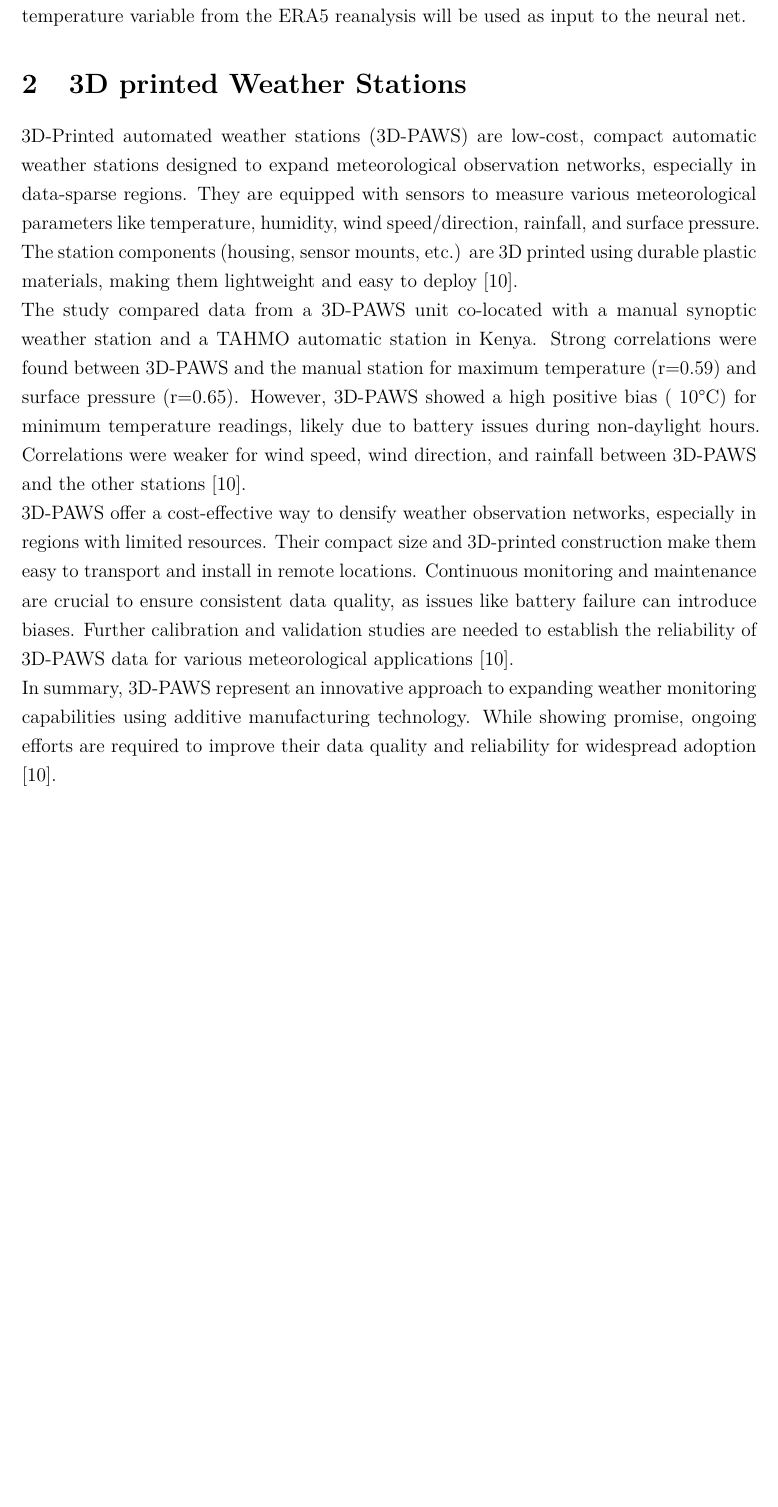
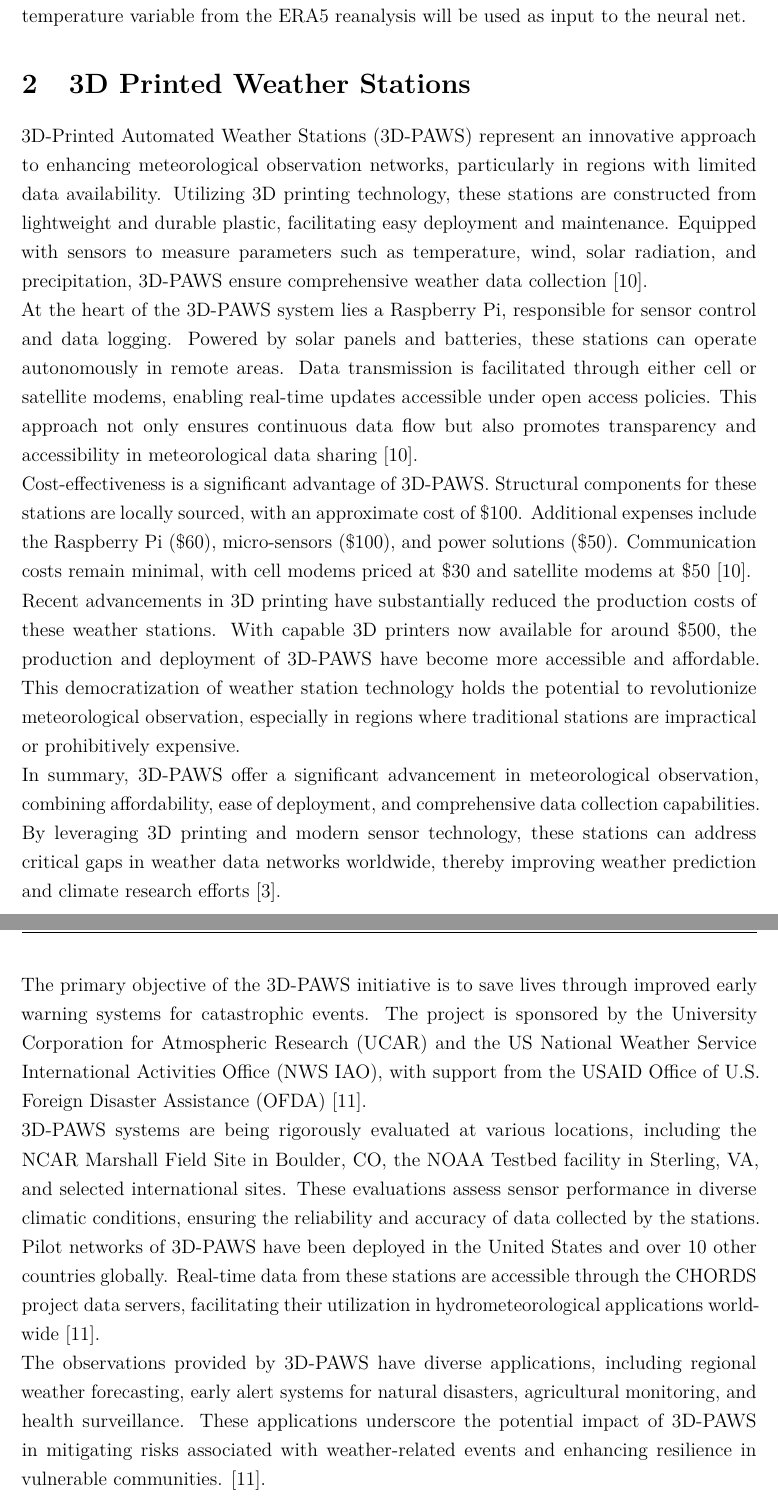
Before and after one commit to TimoWacke/Bachelor-Thesis, a LaTeX document (main.tex, which reads chapter/3D_printed_stations.tex): part of page 8 of 43 before the commit and two parts of pages 8 and 9 of 44 after it, the two joined at a grey line, cut so that both start at the same text, the shorter picture padded with empty space. Compiled offline with pdfLaTeX.

Commit message:
3D paws better now but no proof reading yet

```diff
--- a/chapter/3D_printed_stations.tex
+++ b/chapter/3D_printed_stations.tex
@@ -1,14 +1,23 @@
-\section{3D printed Weather Stations}
+\section{3D Printed Weather Stations}
 \label{sec:3d_printed_stations}
 
-3D-Printed automated weather stations (3D-PAWS) are low-cost, compact automatic weather stations designed to expand meteorological observation networks, especially in data-sparse regions. They are equipped with sensors to measure various meteorological parameters like temperature, humidity, wind speed/direction, rainfall, and surface pressure. The station components (housing, sensor mounts, etc.) are 3D printed using durable plastic materials, making them lightweight and easy to deploy \cite{mwangi2017paws}.
+3D-Printed Automated Weather Stations (3D-PAWS) represent an innovative approach to enhancing meteorological observation networks, particularly in regions with limited data availability. Utilizing 3D printing technology, these stations are constructed from lightweight and durable plastic, facilitating easy deployment and maintenance. Equipped with sensors to measure parameters such as temperature, wind, solar radiation, and precipitation, 3D-PAWS ensure comprehensive weather data collection \cite{mwangi2017paws}.
 
-% Comparison with Traditional Stations
+At the heart of the 3D-PAWS system lies a Raspberry Pi, responsible for sensor control and data logging. Powered by solar panels and batteries, these stations can operate autonomously in remote areas. Data transmission is facilitated through either cell or satellite modems, enabling real-time updates accessible under open access policies. This approach not only ensures continuous data flow but also promotes transparency and accessibility in meteorological data sharing \cite{mwangi2017paws}.
 
-The study compared data from a 3D-PAWS unit co-located with a manual synoptic weather station and a TAHMO automatic station in Kenya. Strong correlations were found between 3D-PAWS and the manual station for maximum temperature (r=0.59) and surface pressure (r=0.65). However, 3D-PAWS showed a high positive bias (~10°C) for minimum temperature readings, likely due to battery issues during non-daylight hours. Correlations were weaker for wind speed, wind direction, and rainfall between 3D-PAWS and the other stations \cite{mwangi2017paws}.
+Cost-effectiveness is a significant advantage of 3D-PAWS. Structural components for these stations are locally sourced, with an approximate cost of \$100. Additional expenses include the Raspberry Pi (\$60), micro-sensors (\$100), and power solutions (\$50). Communication costs remain minimal, with cell modems priced at \$30 and satellite modems at \$50 \cite{mwangi2017paws}.
 
-% Advantages and Challenges
+Recent advancements in 3D printing have substantially reduced the production costs of these weather stations. With capable 3D printers now available for around \$500, the production and deployment of 3D-PAWS have become more accessible and affordable. This democratization of weather station technology holds the potential to revolutionize meteorological observation, especially in regions where traditional stations are impractical or prohibitively expensive.
 
-3D-PAWS offer a cost-effective way to densify weather observation networks, especially in regions with limited resources. Their compact size and 3D-printed construction make them easy to transport and install in remote locations. Continuous monitoring and maintenance are crucial to ensure consistent data quality, as issues like battery failure can introduce biases. Further calibration and validation studies are needed to establish the reliability of 3D-PAWS data for various meteorological applications \cite{mwangi2017paws}.
+In summary, 3D-PAWS offer a significant advancement in meteorological observation, combining affordability, ease of deployment, and comprehensive data collection capabilities. By leveraging 3D printing and modern sensor technology, these stations can address critical gaps in weather data networks worldwide, thereby improving weather prediction and climate research efforts \cite{muita2021}.
 
-In summary, 3D-PAWS represent an innovative approach to expanding weather monitoring capabilities using additive manufacturing technology. While showing promise, ongoing efforts are required to improve their data quality and reliability for widespread adoption \cite{mwangi2017paws}.
+The primary objective of the 3D-PAWS initiative is to save lives through improved early warning systems for catastrophic events. The project is sponsored by the University Corporation for Atmospheric Research (UCAR) and the US National Weather Service International Activities Office (NWS IAO), with support from the USAID Office of U.S. Foreign Disaster Assistance (OFDA) \cite{3dpaws_manual}.
+
+% \subsection{Evaluation of Sensor Performance}
+3D-PAWS systems are being rigorously evaluated at various locations, including the NCAR Marshall Field Site in Boulder, CO, the NOAA Testbed facility in Sterling, VA, and selected international sites. These evaluations assess sensor performance in diverse climatic conditions, ensuring the reliability and accuracy of data collected by the stations.
+
+% \subsection{Pilot Networks and Data Accessibility}
+Pilot networks of 3D-PAWS have been deployed in the United States and over 10 other countries globally. Real-time data from these stations are accessible through the CHORDS project data servers, facilitating their utilization in hydrometeorological applications worldwide \cite{3dpaws_manual}.
+
+% \subsection{Benefits and Applications}
+The observations provided by 3D-PAWS have diverse applications, including regional weather forecasting, early alert systems for natural disasters, agricultural monitoring, and health surveillance. These applications underscore the potential impact of 3D-PAWS in mitigating risks associated with weather-related events and enhancing resilience in vulnerable communities. \cite{3dpaws_manual}.
```
Also changed, not shown: references.bib (+8 -0 lines), resources/images/ERA5_tas_around_barbados.png.
